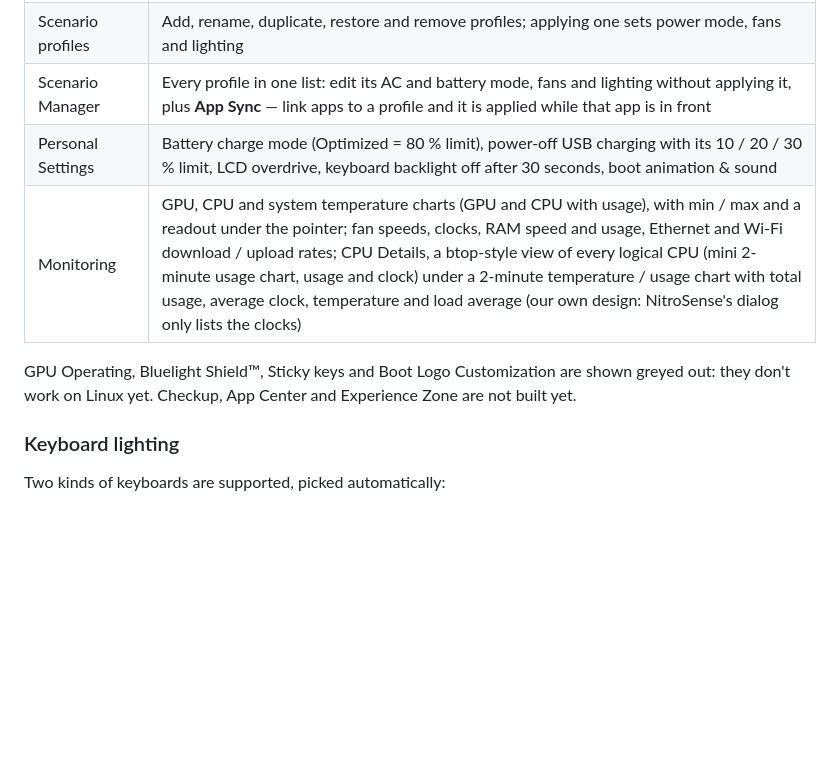
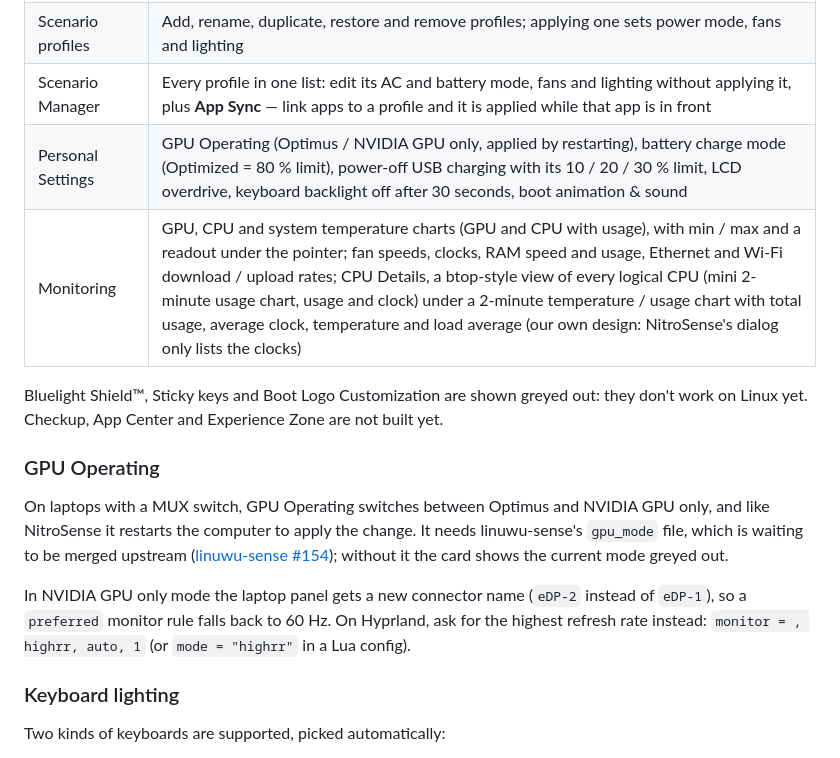
Before and after one commit to abduvaliy-engineer/Nitro-Sense, a Markdown page: README.md, the part around the change. GitHub-like rendering; blank space fills up the shorter version.

Commit message:
docs: describe GPU Operating and the 60 Hz panel rule

```diff
--- a/README.md
+++ b/README.md
@@ -55,11 +55,22 @@ Screenshots: the Linux app on a Nitro ANV16S-41 (Hyprland), showing live sensor
 | Scenario → Pulsar Lighting | Keyboard RGB: Global effects (Static, Breathing, Neon, Wave, Ripple, Zoom, Snake, Disco) with brightness, speed, direction and a color wheel; Area mode with a color per keyboard zone; the keyboard flashes the mode color when the power mode changes |
 | Scenario profiles | Add, rename, duplicate, restore and remove profiles; applying one sets power mode, fans and lighting |
 | Scenario Manager | Every profile in one list: edit its AC and battery mode, fans and lighting without applying it, plus **App Sync** — link apps to a profile and it is applied while that app is in front |
-| Personal Settings | Battery charge mode (Optimized = 80 % limit), power-off USB charging with its 10 / 20 / 30 % limit, LCD overdrive, keyboard backlight off after 30 seconds, boot animation & sound |
+| Personal Settings | GPU Operating (Optimus / NVIDIA GPU only, applied by restarting), battery charge mode (Optimized = 80 % limit), power-off USB charging with its 10 / 20 / 30 % limit, LCD overdrive, keyboard backlight off after 30 seconds, boot animation & sound |
 | Monitoring | GPU, CPU and system temperature charts (GPU and CPU with usage), with min / max and a readout under the pointer; fan speeds, clocks, RAM speed and usage, Ethernet and Wi-Fi download / upload rates; CPU Details, a btop-style view of every logical CPU (mini 2-minute usage chart, usage and clock) under a 2-minute temperature / usage chart with total usage, average clock, temperature and load average (our own design: NitroSense's dialog only lists the clocks) |
 
-GPU Operating, Bluelight Shield™, Sticky keys and Boot Logo Customization are shown greyed out: they don't work on
-Linux yet. Checkup, App Center and Experience Zone are not built yet.
+Bluelight Shield™, Sticky keys and Boot Logo Customization are shown greyed out: they don't work on Linux yet.
+Checkup, App Center and Experience Zone are not built yet.
+
+### GPU Operating
+
+On laptops with a MUX switch, GPU Operating switches between Optimus and NVIDIA GPU only, and like NitroSense it
+restarts the computer to apply the change. It needs linuwu-sense's `gpu_mode` file, which is waiting to be
+merged upstream ([linuwu-sense #154](https://github.com/0x7375646F/Linuwu-Sense/pull/154)); without it the card shows
+the current mode greyed out.
+
+In NVIDIA GPU only mode the laptop panel gets a new connector name (`eDP-2` instead of `eDP-1`), so a `preferred`
+monitor rule falls back to 60 Hz. On Hyprland, ask for the highest refresh rate instead: `monitor = , highrr, auto, 1`
+(or `mode = "highrr"` in a Lua config).
 
 ### Keyboard lighting
 
```
